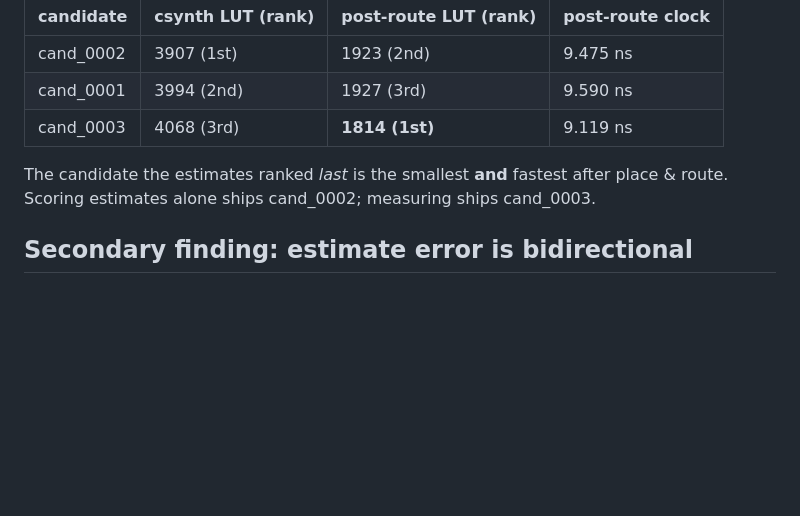
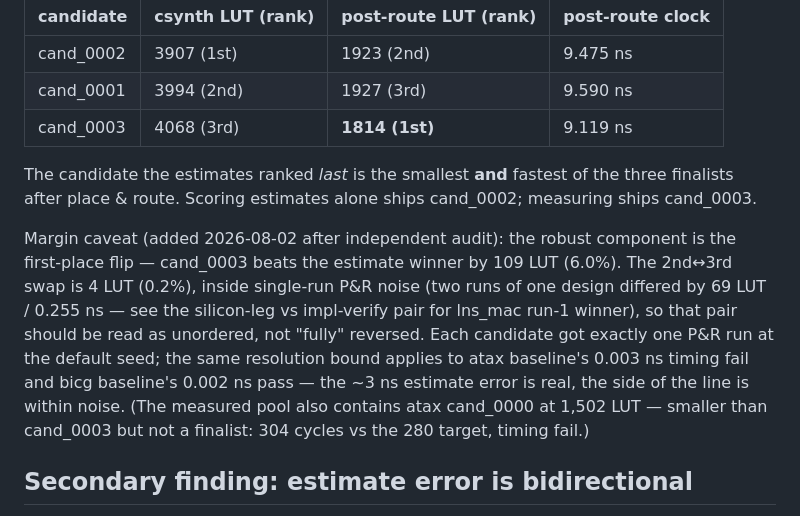
Before and after one commit to phucducnguyen/harpo, a Markdown page: docs/case-study/implverify_experiment.md, the part around the change. GitHub-like rendering; blank space fills up the shorter version.

Commit message:
case-study: margin caveat on the atax reversal — first-place flip robust (109 LUT/6.0%), 2nd-3rd swap (4 LUT) within single-run P&R noise; note measured-pool baseline 1502 LUT non-finalist

```diff
--- a/docs/case-study/implverify_experiment.md
+++ b/docs/case-study/implverify_experiment.md
@@ -49,8 +49,20 @@ minimizes area. Estimated LUT ordering fully **reverses** post-route:
 | cand_0003 | 4068 (3rd) | **1814 (1st)** | 9.119 ns |
 
 The candidate the estimates ranked *last* is the smallest **and** fastest
-after place & route. Scoring estimates alone ships cand_0002; measuring ships
-cand_0003.
+of the three finalists after place & route. Scoring estimates alone ships
+cand_0002; measuring ships cand_0003.
+
+Margin caveat (added 2026-08-02 after independent audit): the robust
+component is the first-place flip — cand_0003 beats the estimate winner by
+109 LUT (6.0%). The 2nd↔3rd swap is 4 LUT (0.2%), inside single-run P&R
+noise (two runs of one design differed by 69 LUT / 0.255 ns — see the
+silicon-leg vs impl-verify pair for lns_mac run-1 winner), so that pair
+should be read as unordered, not "fully" reversed. Each candidate got
+exactly one P&R run at the default seed; the same resolution bound applies
+to atax baseline's 0.003 ns timing fail and bicg baseline's 0.002 ns pass —
+the ~3 ns estimate error is real, the side of the line is within noise.
+(The measured pool also contains atax cand_0000 at 1,502 LUT — smaller than
+cand_0003 but not a finalist: 304 cycles vs the 280 target, timing fail.)
 
 ## Secondary finding: estimate error is bidirectional
 
```
